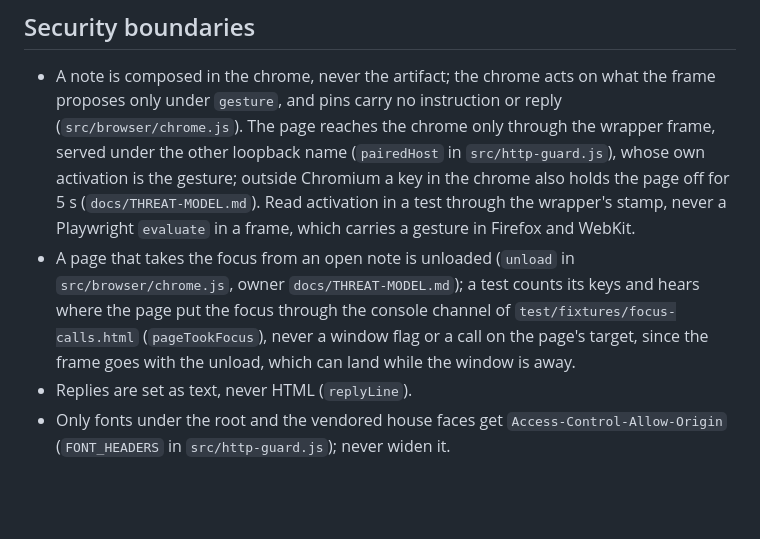
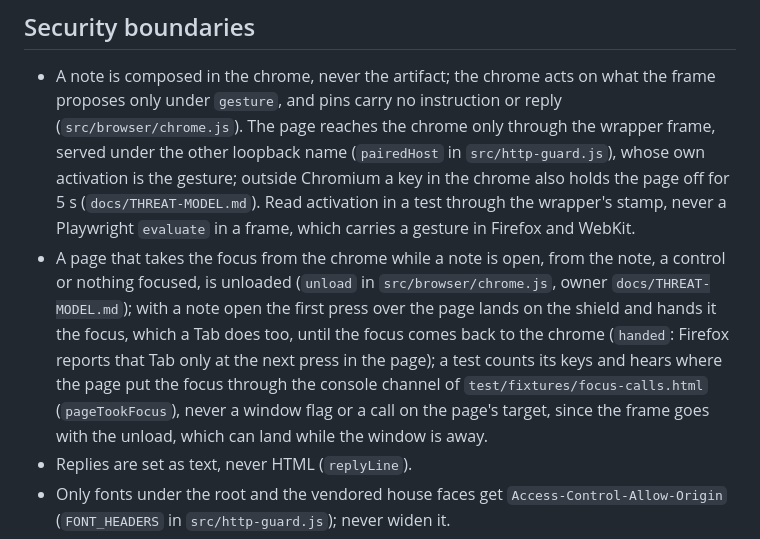
Before and after one commit to Abhijeet34/pointback, a Markdown page: AGENTS.md, the part around the change. GitHub-like rendering; blank space fills up the shorter version.

Commit message:
docs(agents): a note open shields the page from a move out of any part of the chrome

```diff
--- a/AGENTS.md
+++ b/AGENTS.md
@@ -53,7 +53,7 @@ Rules almost every agent session here needs, each with a pointer to the file tha
 - A note is composed in the chrome, never the artifact; the chrome acts on what the frame proposes only under `gesture`, and pins carry no instruction or reply (`src/browser/chrome.js`).
   The page reaches the chrome only through the wrapper frame, served under the other loopback name (`pairedHost` in `src/http-guard.js`), whose own activation is the gesture; outside Chromium a key in the chrome also holds the page off for 5 s (`docs/THREAT-MODEL.md`).
   Read activation in a test through the wrapper's stamp, never a Playwright `evaluate` in a frame, which carries a gesture in Firefox and WebKit.
-- A page that takes the focus from an open note is unloaded (`unload` in `src/browser/chrome.js`, owner `docs/THREAT-MODEL.md`); a test counts its keys and hears where the page put the focus through the console channel of `test/fixtures/focus-calls.html` (`pageTookFocus`), never a window flag or a call on the page's target, since the frame goes with the unload, which can land while the window is away.
+- A page that takes the focus from the chrome while a note is open, from the note, a control or nothing focused, is unloaded (`unload` in `src/browser/chrome.js`, owner `docs/THREAT-MODEL.md`); with a note open the first press over the page lands on the shield and hands it the focus, which a Tab does too, until the focus comes back to the chrome (`handed`: Firefox reports that Tab only at the next press in the page); a test counts its keys and hears where the page put the focus through the console channel of `test/fixtures/focus-calls.html` (`pageTookFocus`), never a window flag or a call on the page's target, since the frame goes with the unload, which can land while the window is away.
 - Replies are set as text, never HTML (`replyLine`).
 - Only fonts under the root and the vendored house faces get `Access-Control-Allow-Origin` (`FONT_HEADERS` in `src/http-guard.js`); never widen it.
 - The token in `server.json` goes only to a server that answered `tokenProof` (`src/http-guard.js`); the chrome's `connection` goes live only on such an answer, and `api` sends the token only while live (`src/browser/chrome.js`; `test/browser.test.js`, "a tab whose health check is answered without proof").
```
